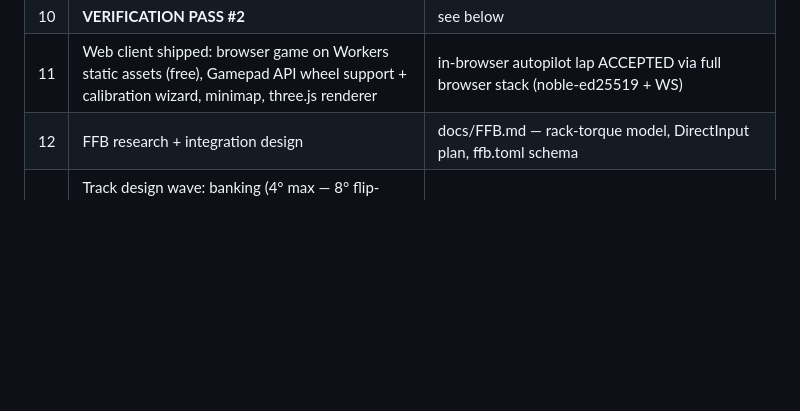
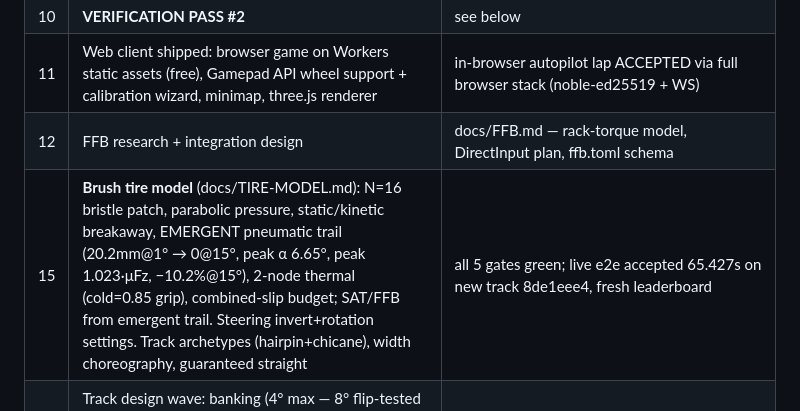
Before and after one commit to eric-rolph/serverless-time-trial-racing-game, a Markdown page: docs/SPEC-CHECKLIST.md, the part around the change. GitHub-like rendering; blank space fills up the shorter version.

Commit message:
Docs: iteration 15, must-have statuses

```diff
--- a/docs/SPEC-CHECKLIST.md
+++ b/docs/SPEC-CHECKLIST.md
@@ -53,6 +53,7 @@ Iteration counter and verification log at the bottom.
 | 10 | **VERIFICATION PASS #2** | see below |
 | 11 | Web client shipped: browser game on Workers static assets (free), Gamepad API wheel support + calibration wizard, minimap, three.js renderer | in-browser autopilot lap ACCEPTED via full browser stack (noble-ed25519 + WS) |
 | 12 | FFB research + integration design | docs/FFB.md — rack-torque model, DirectInput plan, ffb.toml schema |
+| 15 | **Brush tire model** (docs/TIRE-MODEL.md): N=16 bristle patch, parabolic pressure, static/kinetic breakaway, EMERGENT pneumatic trail (20.2mm@1° → 0@15°, peak α 6.65°, peak 1.023·μFz, −10.2%@15°), 2-node thermal (cold=0.85 grip), combined-slip budget; SAT/FFB from emergent trail. Steering invert+rotation settings. Track archetypes (hairpin+chicane), width choreography, guaranteed straight | all 5 gates green; live e2e accepted 65.427s on new track 8de1eee4, fresh leaderboard |
 | 14 | Track design wave: banking (4° max — 8° flip-tested and rejected; sign bug caught by autopilot regression) + rumble kerbs (2 cm alternating teeth, both edges, tight corners) + striped visuals; replay viewer `/api/replay` + ▶ race buttons; rollover auto-respawn | banked lap 56.530s < flat 57.407s (banking = grip, as physics demands); prod e2e accepted; replay endpoint 200/180 KB |
 | 13 | Must-have wave 1 (docs/MUST-HAVES.md): ghost+delta+sectors, countdown, controller zero-config, WebHID FFB, audio, cameras, `sim_ffb_torque` ABI 1.1, VALIDATE_MODE=queue + sweeper | native hashes unchanged (75691d62…, 6f375f28…); prod e2e re-accepted with new binary |
 
```
